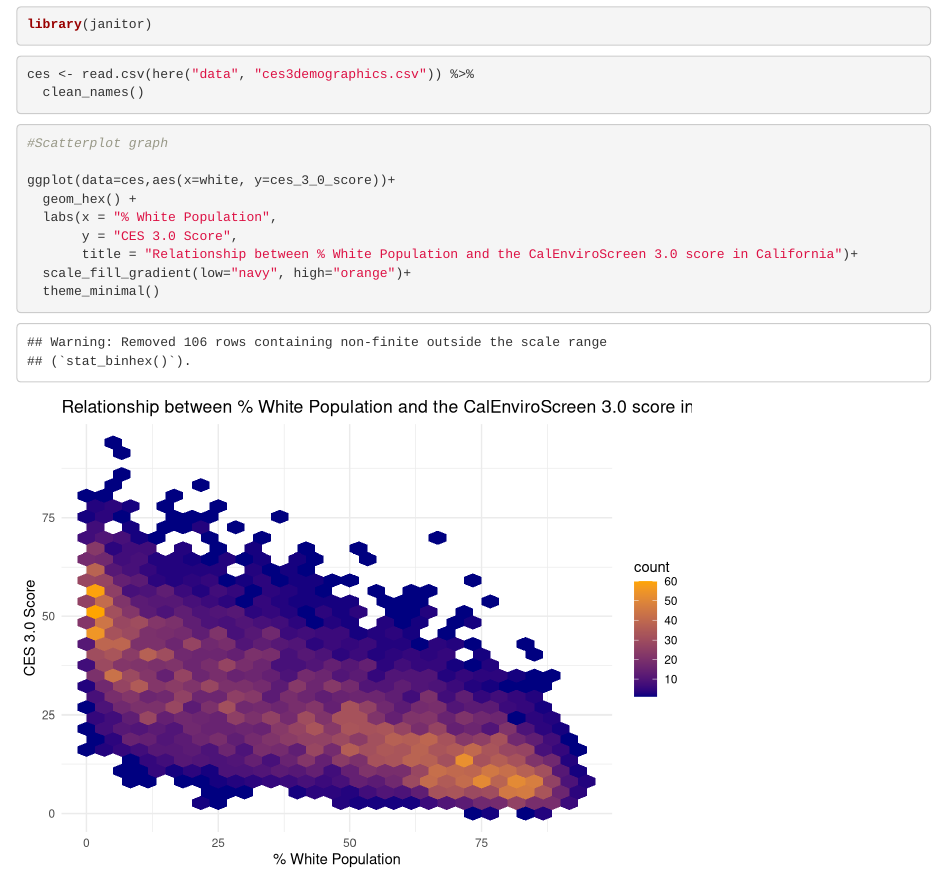
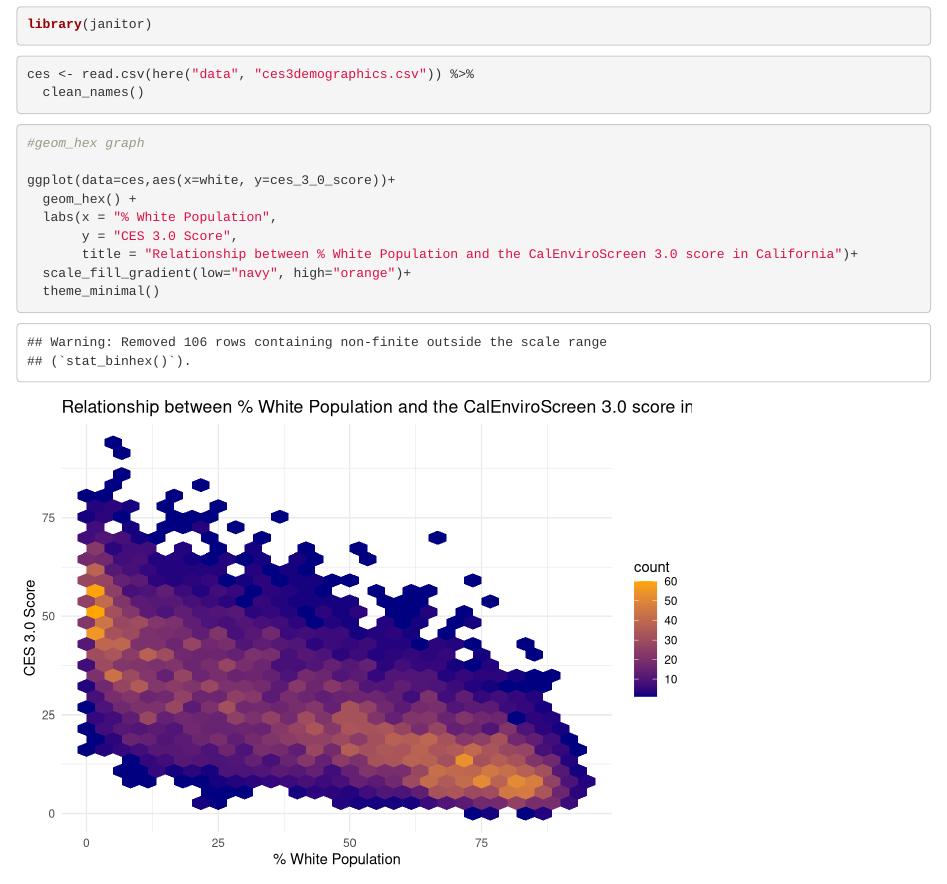
Before and after one commit to KarlaNBonilla/Assignment_5, an R Markdown document (group_07_ca_ej.Rmd): the page in a window 1100 px wide, from 490 px down. Rendered offline with R 4.5, knitr and Pandoc, with nearby package versions; column names are cleaned by a stand-in for the janitor package.

Commit message:
All changes completed. End task 1.

````diff
--- a/group_07_ca_ej.Rmd
+++ b/group_07_ca_ej.Rmd
@@ -22,7 +22,7 @@ ces <- read.csv(here("data", "ces3demographics.csv")) %>%
 ```
 
 ```{r}
-#Scatterplot graph
+#geom_hex graph
 
 ggplot(data=ces,aes(x=white, y=ces_3_0_score))+
   geom_hex() +
````
